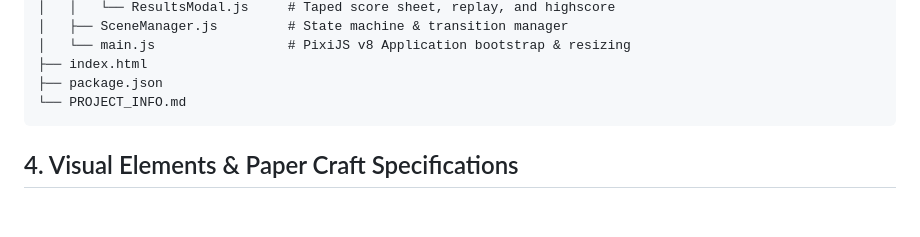
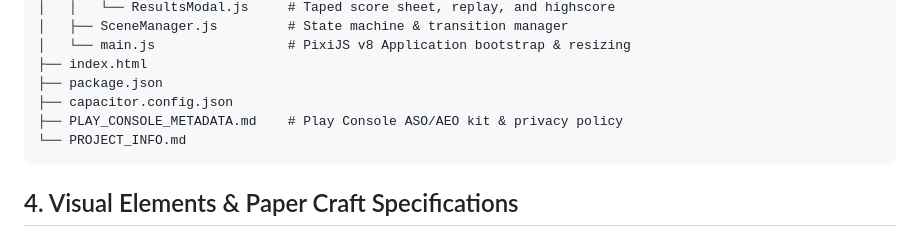
Before and after one commit to mahethekiller/Equationbubbles, a Markdown page: PROJECT_INFO.md, the part around the change. Drawn GitHub-style; blank space fills up the shorter version.

Commit message:
docs: add comprehensive Play Console & AEO launch kit with COPPA privacy policy

````diff
--- a/PROJECT_INFO.md
+++ b/PROJECT_INFO.md
@@ -42,6 +42,8 @@
 │   └── main.js                 # PixiJS v8 Application bootstrap & resizing
 ├── index.html
 ├── package.json
+├── capacitor.config.json
+├── PLAY_CONSOLE_METADATA.md    # Play Console ASO/AEO kit & privacy policy
 └── PROJECT_INFO.md
 ```
 
````
Also changed, not shown: PLAY_CONSOLE_METADATA.md (added, +262 -0 lines).
